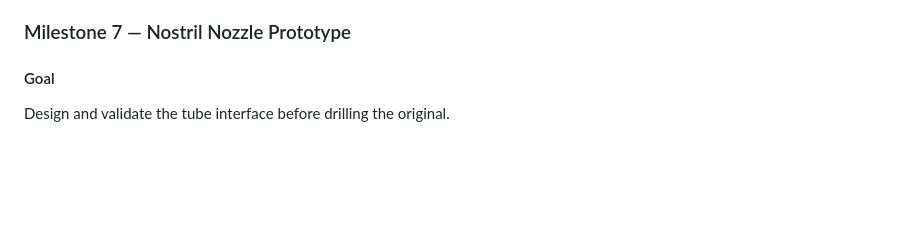
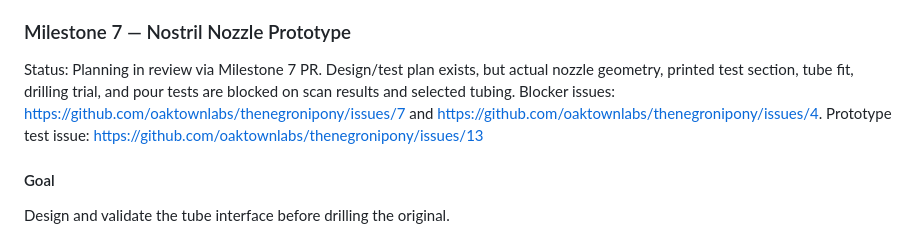
Before and after one commit to oaktownlabs/thenegronipony, a Markdown page: docs/project-plan.md, the part around one of its changes. Drawn GitHub-style; blank space fills up the shorter version.

Commit message:
Plan Nostril Nozzle prototype

```diff
--- a/docs/project-plan.md
+++ b/docs/project-plan.md
@@ -925,6 +925,13 @@ Prototype the user-facing controls and lake glow.
 
 ### Milestone 7 — Nostril Nozzle Prototype
 
+Status: Planning in review via Milestone 7 PR. Design/test plan exists, but
+actual nozzle geometry, printed test section, tube fit, drilling trial, and pour
+tests are blocked on scan results and selected tubing. Blocker issues:
+https://github.com/oaktownlabs/thenegronipony/issues/7 and
+https://github.com/oaktownlabs/thenegronipony/issues/4. Prototype test issue:
+https://github.com/oaktownlabs/thenegronipony/issues/13
+
 #### Goal
 
 Design and validate the tube interface before drilling the original.
```
Also changed, not shown: other parts of docs/project-plan.md (+1 -1 lines), docs/nozzle-design.md (added, +33 -0 lines), docs/nozzle-test-results.md (added, +21 -0 lines).
